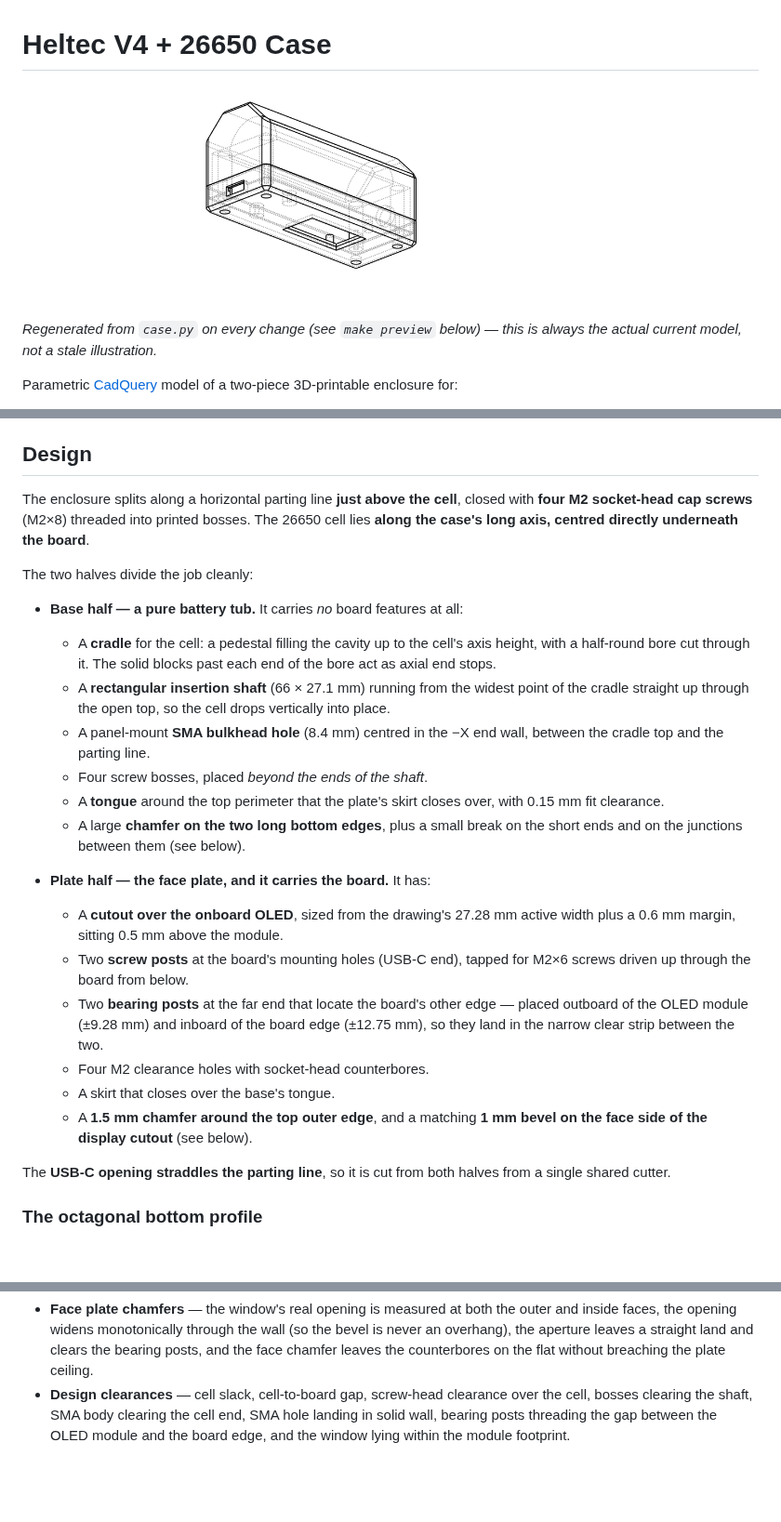
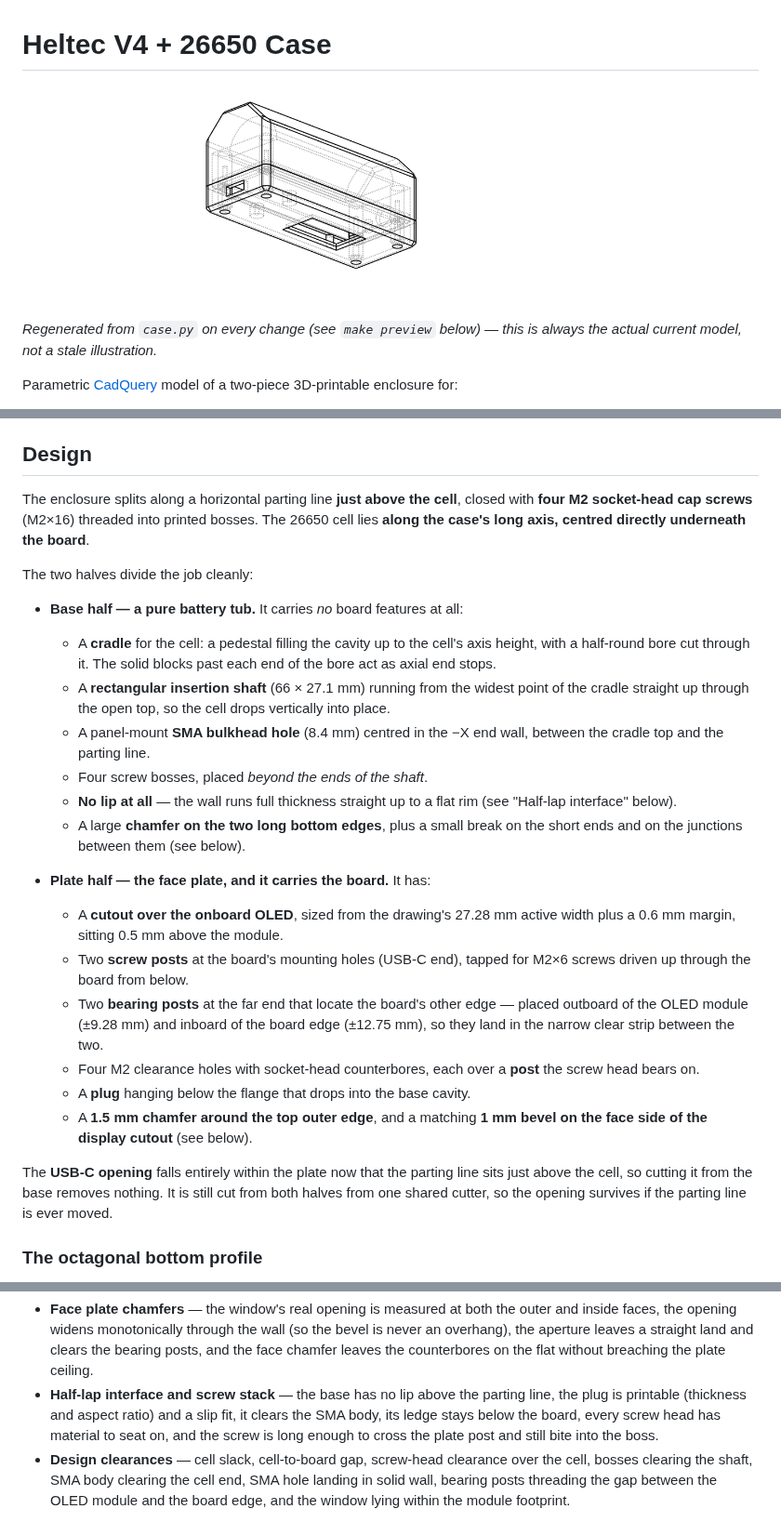
Before and after one commit to eduard-sukharev/Heltec-v4-26650-case, a Markdown page: README.md, 3 parts joined by grey strips. Shown at 93% size. Rendered like a GitHub page; pictures changed too: docs/preview.png; blank space fills up the shorter version.

```diff
--- a/README.md
+++ b/README.md
@@ -34,7 +34,7 @@ Outer size **86.5 × 35.5 × 40.9 mm**.
 ## Design
 
 The enclosure splits along a horizontal parting line **just above the cell**,
-closed with **four M2 socket-head cap screws** (M2×8) threaded into printed
+closed with **four M2 socket-head cap screws** (M2×16) threaded into printed
 bosses. The 26650 cell lies **along the case's long axis, centred directly
 underneath the board**.
 
@@ -50,8 +50,8 @@ The two halves divide the job cleanly:
   - A panel-mount **SMA bulkhead hole** (8.4 mm) centred in the −X end
     wall, between the cradle top and the parting line.
   - Four screw bosses, placed *beyond the ends of the shaft*.
-  - A **tongue** around the top perimeter that the plate's skirt closes
-    over, with 0.15 mm fit clearance.
+  - **No lip at all** — the wall runs full thickness straight up to a flat
+    rim (see "Half-lap interface" below).
   - A large **chamfer on the two long bottom edges**, plus a small break on
     the short ends and on the junctions between them (see below).
 
@@ -64,13 +64,16 @@ The two halves divide the job cleanly:
     edge — placed outboard of the OLED module (±9.28 mm) and inboard of
     the board edge (±12.75 mm), so they land in the narrow clear strip
     between the two.
-  - Four M2 clearance holes with socket-head counterbores.
-  - A skirt that closes over the base's tongue.
+  - Four M2 clearance holes with socket-head counterbores, each over a
+    **post** the screw head bears on.
+  - A **plug** hanging below the flange that drops into the base cavity.
   - A **1.5 mm chamfer around the top outer edge**, and a matching **1 mm
     bevel on the face side of the display cutout** (see below).
 
-The **USB-C opening straddles the parting line**, so it is cut from both
-halves from a single shared cutter.
+The **USB-C opening** falls entirely within the plate now that the parting
+line sits just above the cell, so cutting it from the base removes nothing.
+It is still cut from both halves from one shared cutter, so the opening
+survives if the parting line is ever moved.
 
 ### The octagonal bottom profile
 
@@ -235,6 +295,11 @@ body, then checks:
   wall (so the bevel is never an overhang), the aperture leaves a straight
   land and clears the bearing posts, and the face chamfer leaves the
   counterbores on the flat without breaching the plate ceiling.
+- **Half-lap interface and screw stack** — the base has no lip above the
+  parting line, the plug is printable (thickness and aspect ratio) and a
+  slip fit, it clears the SMA body, its ledge stays below the board, every
+  screw head has material to seat on, and the screw is long enough to cross
+  the plate post and still bite into the boss.
 - **Design clearances** — cell slack, cell-to-board gap, screw-head
   clearance over the cell, bosses clearing the shaft, SMA body clearing the
   cell end, SMA hole landing in solid wall, bearing posts threading the gap
```
Also changed, not shown: other parts of README.md (+67 -2 lines), 2 other files.
